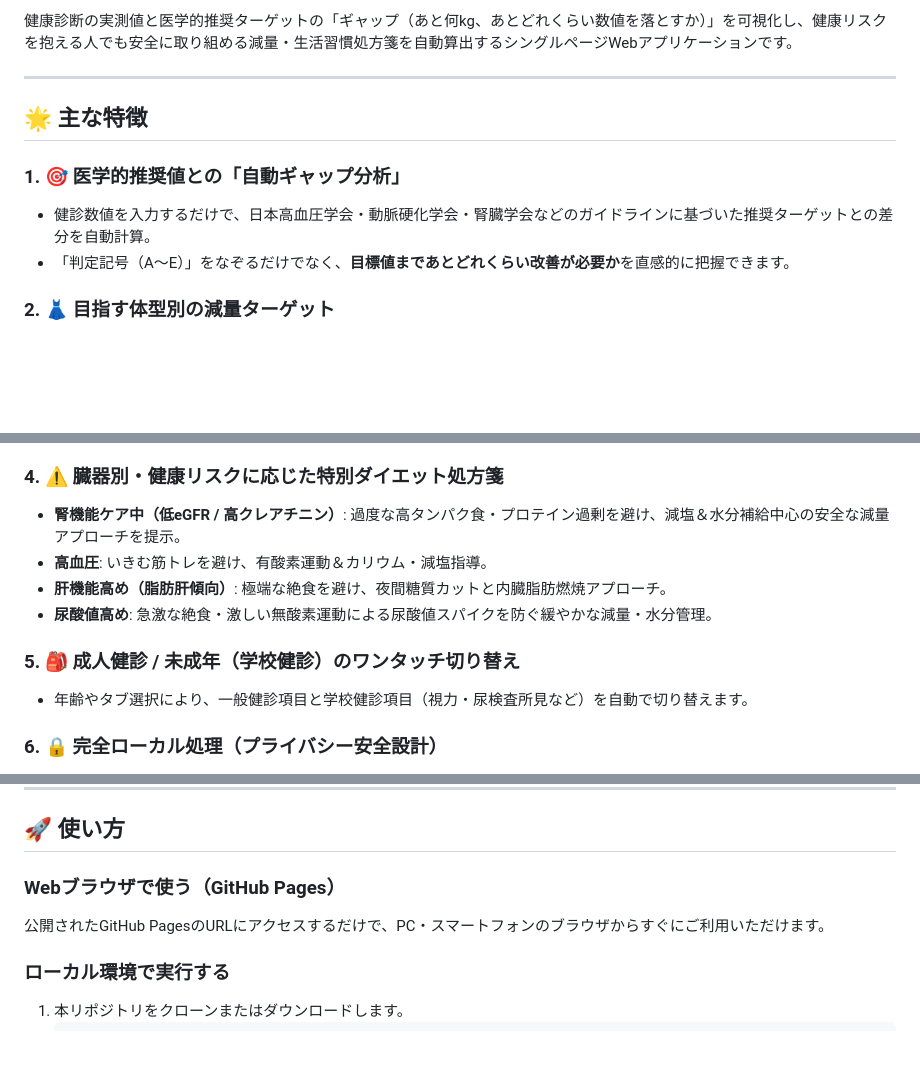
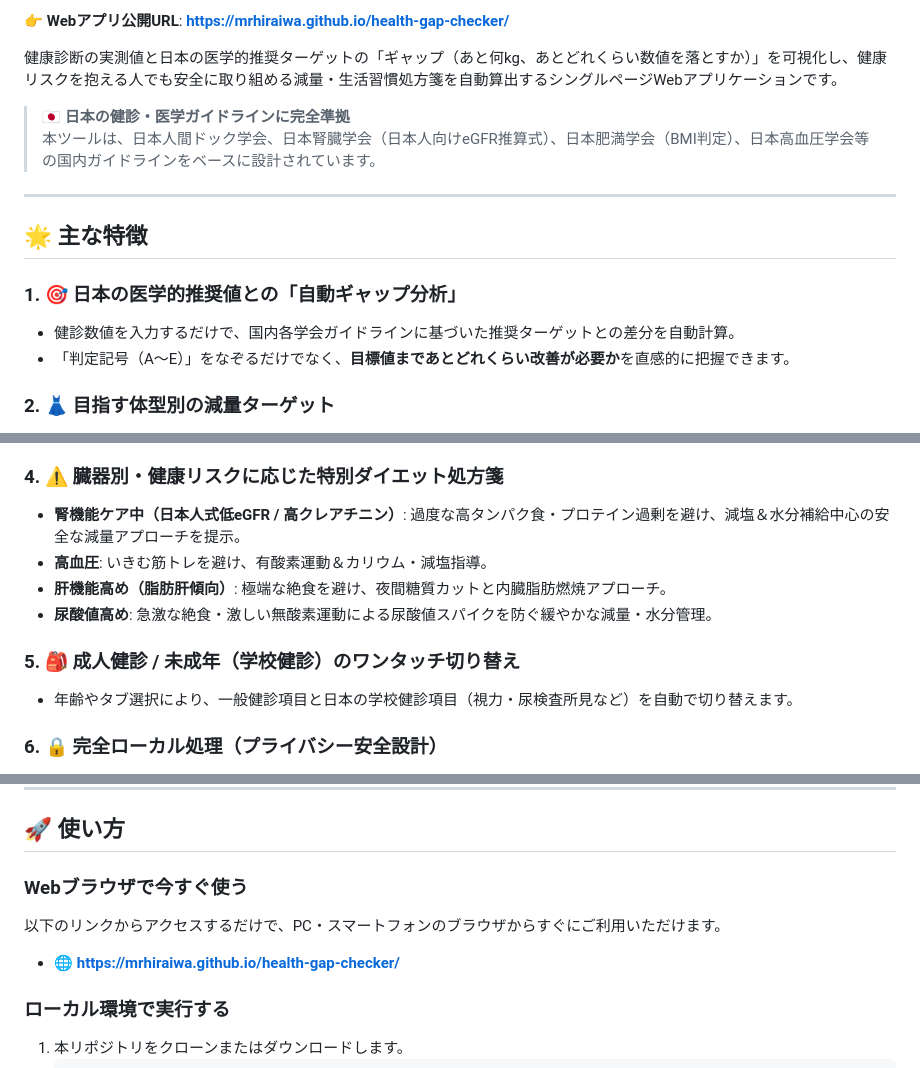
Before and after one commit to MrHiraiwa/health-gap-checker, a Markdown page: README.md, 3 parts joined by grey strips. Rendered like a GitHub page; blank space fills up the shorter version.

```diff
--- a/README.md
+++ b/README.md
@@ -6,12 +7,17 @@
 
-健康診断の実測値と医学的推奨ターゲットの「ギャップ（あと何kg、あとどれくらい数値を落とすか）」を可視化し、健康リスクを抱える人でも安全に取り組める減量・生活習慣処方箋を自動算出するシングルページWebアプリケーションです。
+👉 **Webアプリ公開URL**: **https://mrhiraiwa.github.io/health-gap-checker/**
+
+健康診断の実測値と日本の医学的推奨ターゲットの「ギャップ（あと何kg、あとどれくらい数値を落とすか）」を可視化し、健康リスクを抱える人でも安全に取り組める減量・生活習慣処方箋を自動算出するシングルページWebアプリケーションです。
+
+> 🇯🇵 **日本の健診・医学ガイドラインに完全準拠**
+> 本ツールは、日本人間ドック学会、日本腎臓学会（日本人向けeGFR推算式）、日本肥満学会（BMI判定）、日本高血圧学会等の国内ガイドラインをベースに設計されています。
 
 ---
 
 ## 🌟 主な特徴
 
-### 1. 🎯 医学的推奨値との「自動ギャップ分析」
-* 健診数値を入力するだけで、日本高血圧学会・動脈硬化学会・腎臓学会などのガイドラインに基づいた推奨ターゲットとの差分を自動計算。
+### 1. 🎯 日本の医学的推奨値との「自動ギャップ分析」
+* 健診数値を入力するだけで、国内各学会ガイドラインに基づいた推奨ターゲットとの差分を自動計算。
 * 「判定記号（A〜E）」をなぞるだけでなく、**目標値まであとどれくらい改善が必要か**を直感的に把握できます。
 
 ### 2. 👗 目指す体型別の減量ターゲット
@@ -25,13 +31,13 @@
 * 代謝を落とさない安全なアンダーカロリー設計を提示します。
 
 ### 4. ⚠️ 臓器別・健康リスクに応じた特別ダイエット処方箋
-* **腎機能ケア中（低eGFR / 高クレアチニン）**: 過度な高タンパク食・プロテイン過剰を避け、減塩＆水分補給中心の安全な減量アプローチを提示。
+* **腎機能ケア中（日本人式低eGFR / 高クレアチニン）**: 過度な高タンパク食・プロテイン過剰を避け、減塩＆水分補給中心の安全な減量アプローチを提示。
 * **高血圧**: いきむ筋トレを避け、有酸素運動＆カリウム・減塩指導。
 * **肝機能高め（脂肪肝傾向）**: 極端な絶食を避け、夜間糖質カットと内臓脂肪燃焼アプローチ。
 * **尿酸値高め**: 急激な絶食・激しい無酸素運動による尿酸値スパイクを防ぐ緩やかな減量・水分管理。
 
 ### 5. 🎒 成人健診 / 未成年（学校健診）のワンタッチ切り替え
-* 年齢やタブ選択により、一般健診項目と学校健診項目（視力・尿検査所見など）を自動で切り替えます。
+* 年齢やタブ選択により、一般健診項目と日本の学校健診項目（視力・尿検査所見など）を自動で切り替えます。
 
 ### 6. 🔒 完全ローカル処理（プライバシー安全設計）
 * 入力データは**一切外部サーバーへ送信されません**。
@@ -44,8 +50,9 @@
 
 ## 🚀 使い方
 
-### Webブラウザで使う（GitHub Pages）
-公開されたGitHub PagesのURLにアクセスするだけで、PC・スマートフォンのブラウザからすぐにご利用いただけます。
+### Webブラウザで今すぐ使う
+以下のリンクからアクセスするだけで、PC・スマートフォンのブラウザからすぐにご利用いただけます。
+* 🌐 **[https://mrhiraiwa.github.io/health-gap-checker/](https://mrhiraiwa.github.io/health-gap-checker/)**
 
 ### ローカル環境で実行する
 1. 本リポジトリをクローンまたはダウンロードします。
```
Also changed, not shown: other parts of README.md (+2 -1 lines).
